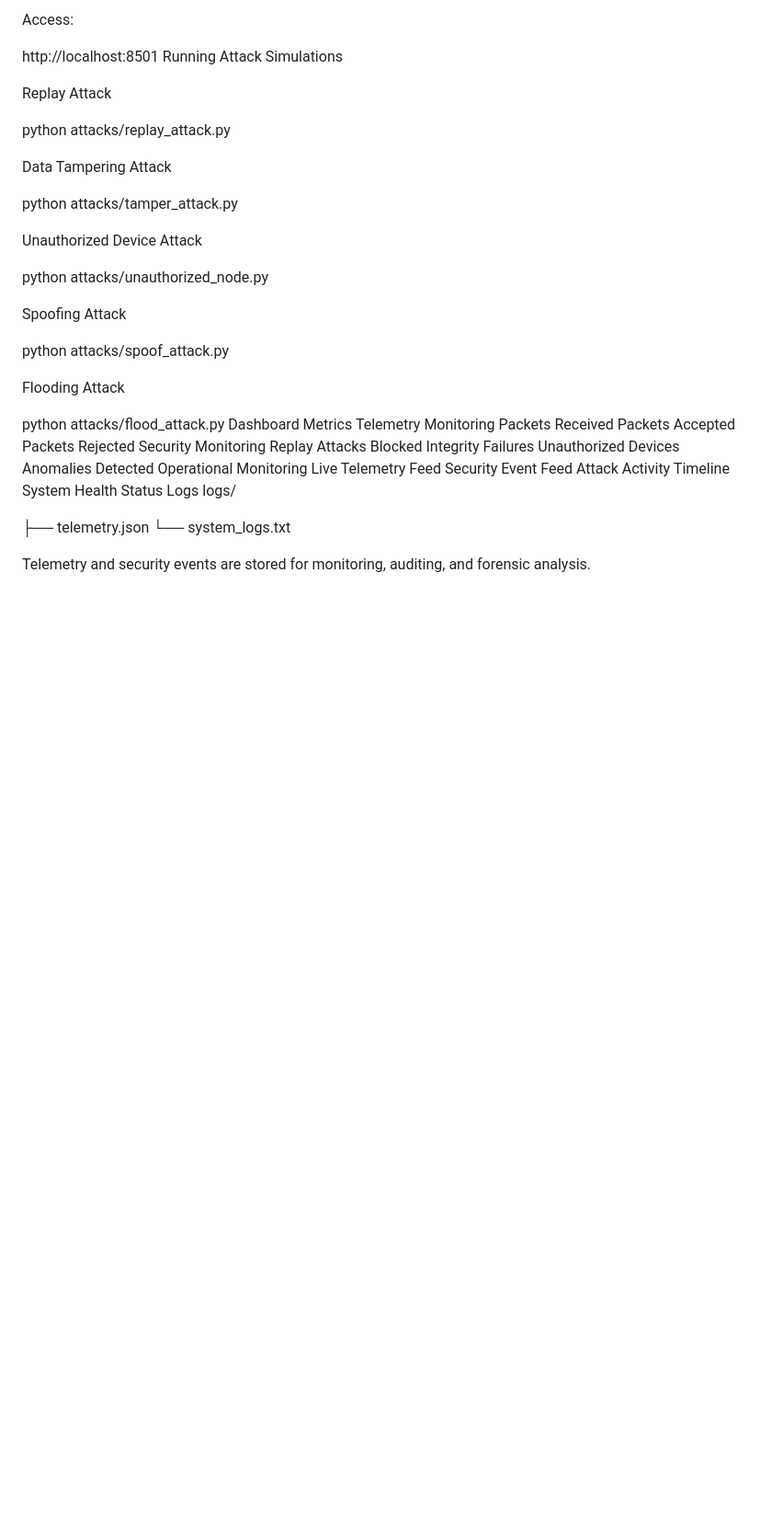
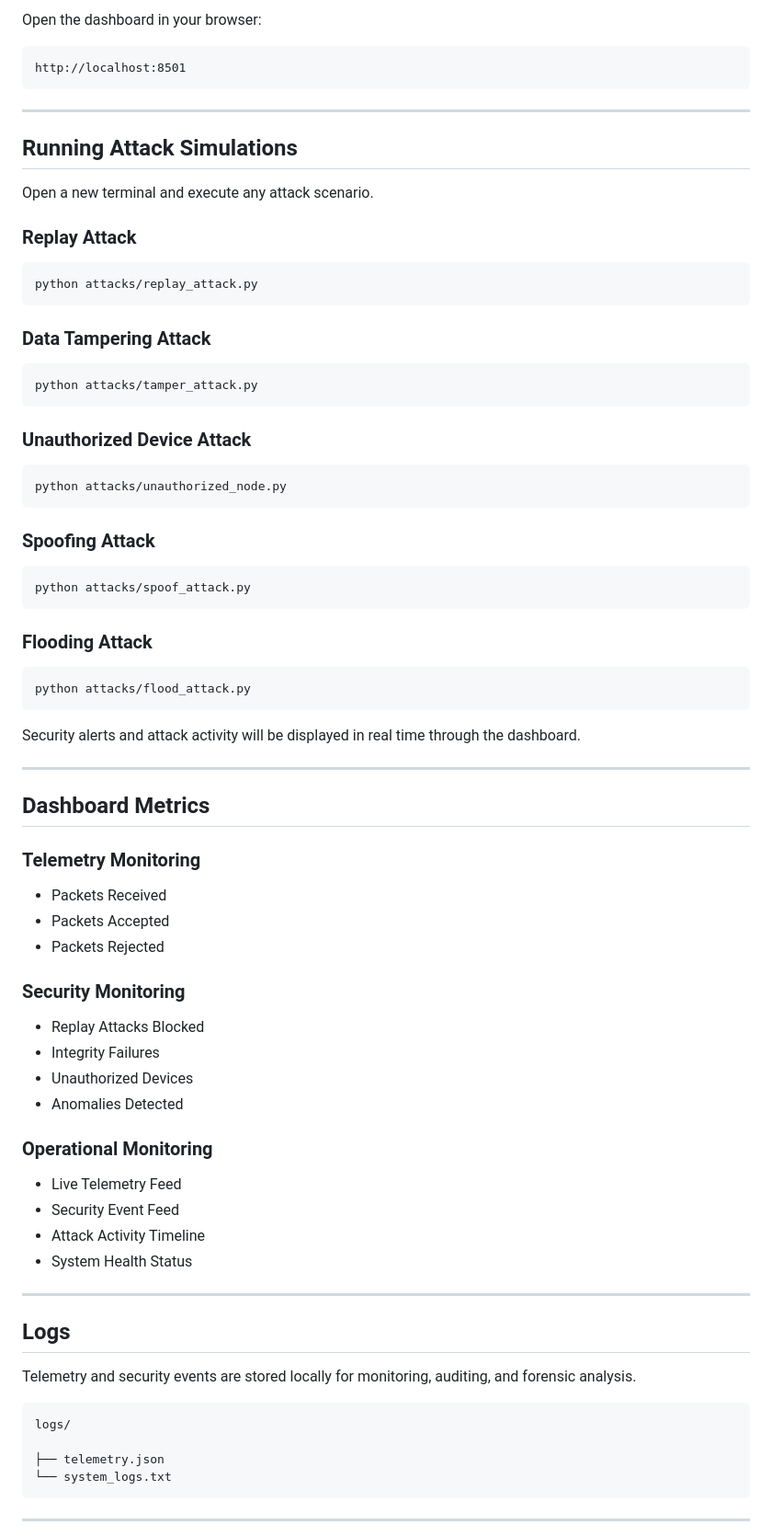
Before and after one commit to Anjaliiipatel/secure-ics-system, a Markdown page: README.md, the part around one of its changes. Shown at 92% size. Rendered like a GitHub page; blank space fills up the shorter version.

````diff
--- a/README.md
+++ b/README.md
@@ -212,48 +292,84 @@ streamlit run dashboard.py
 
-Access:
+Open the dashboard in your browser:
 
+```text
 http://localhost:8501
-Running Attack Simulations
+```
 
-Replay Attack
+---
 
+## Running Attack Simulations
+
+Open a new terminal and execute any attack scenario.
+
+### Replay Attack
+
+```bash
 python attacks/replay_attack.py
+```
 
-Data Tampering Attack
+### Data Tampering Attack
 
+```bash
 python attacks/tamper_attack.py
+```
 
-Unauthorized Device Attack
+### Unauthorized Device Attack
 
+```bash
 python attacks/unauthorized_node.py
+```
 
-Spoofing Attack
+### Spoofing Attack
 
+```bash
 python attacks/spoof_attack.py
+```
 
-Flooding Attack
+### Flooding Attack
 
+```bash
 python attacks/flood_attack.py
-Dashboard Metrics
-Telemetry Monitoring
-Packets Received
-Packets Accepted
-Packets Rejected
-Security Monitoring
-Replay Attacks Blocked
-Integrity Failures
-Unauthorized Devices
-Anomalies Detected
-Operational Monitoring
-Live Telemetry Feed
-Security Event Feed
-Attack Activity Timeline
-System Health Status
-Logs
+```
+
+Security alerts and attack activity will be displayed in real time through the dashboard.
+
+---
+
+## Dashboard Metrics
+
+### Telemetry Monitoring
+
+* Packets Received
+* Packets Accepted
+* Packets Rejected
+
+### Security Monitoring
+
+* Replay Attacks Blocked
+* Integrity Failures
+* Unauthorized Devices
+* Anomalies Detected
+
+### Operational Monitoring
+
+* Live Telemetry Feed
+* Security Event Feed
+* Attack Activity Timeline
+* System Health Status
+
+---
+
+## Logs
+
+Telemetry and security events are stored locally for monitoring, auditing, and forensic analysis.
+
+```text
 logs/
 
 ├── telemetry.json
 └── system_logs.txt
+```
 
-Telemetry and security events are stored for monitoring, auditing, and forensic analysis.
+---
 
````
Also changed, not shown: other parts of README.md (+216 -124 lines).
